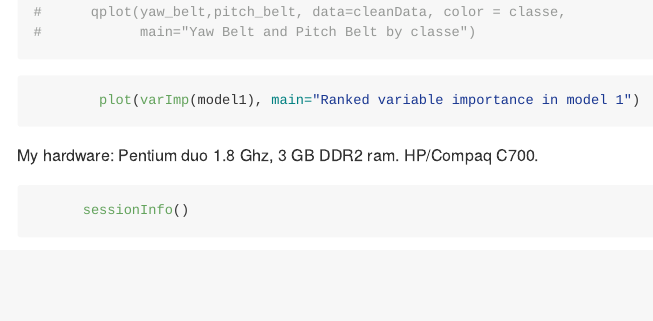
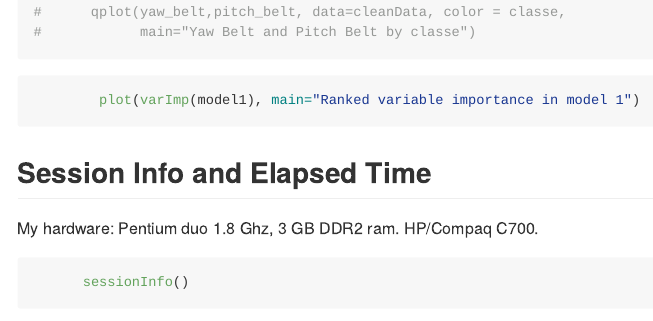
Before and after one commit to whitefishdontjump/PracticalMachineLearning, an R Markdown document (PML-WFDJ.Rmd): the page in a window 1100 px wide, from 10420 px down. The pictures show the output file PML-WFDJ.md that the author committed with the source, drawn offline in the style of GitHub; long lines of code are wrapped.

Commit message:
corrected table of contents

````diff
--- a/PML-WFDJ.Rmd
+++ b/PML-WFDJ.Rmd
@@ -253,6 +253,8 @@ This appendix has:
 ```
 
 
+## Session Info and Elapsed Time
+
 My hardware: Pentium duo 1.8 Ghz, 3 GB DDR2 ram. HP/Compaq C700.
 
 ```{r config}
````
Also changed, not shown: PML-WFDJ.html, PML-WFDJ.md.
